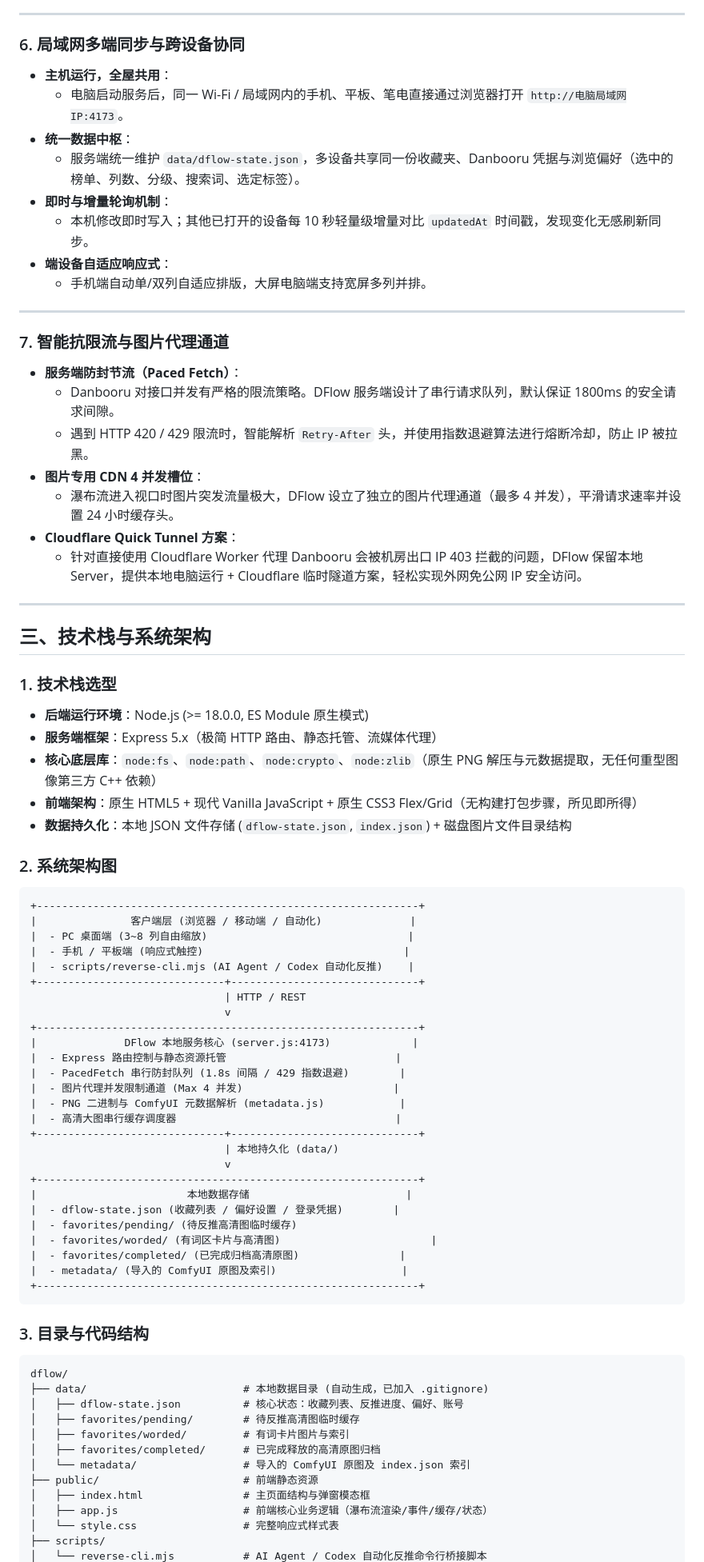
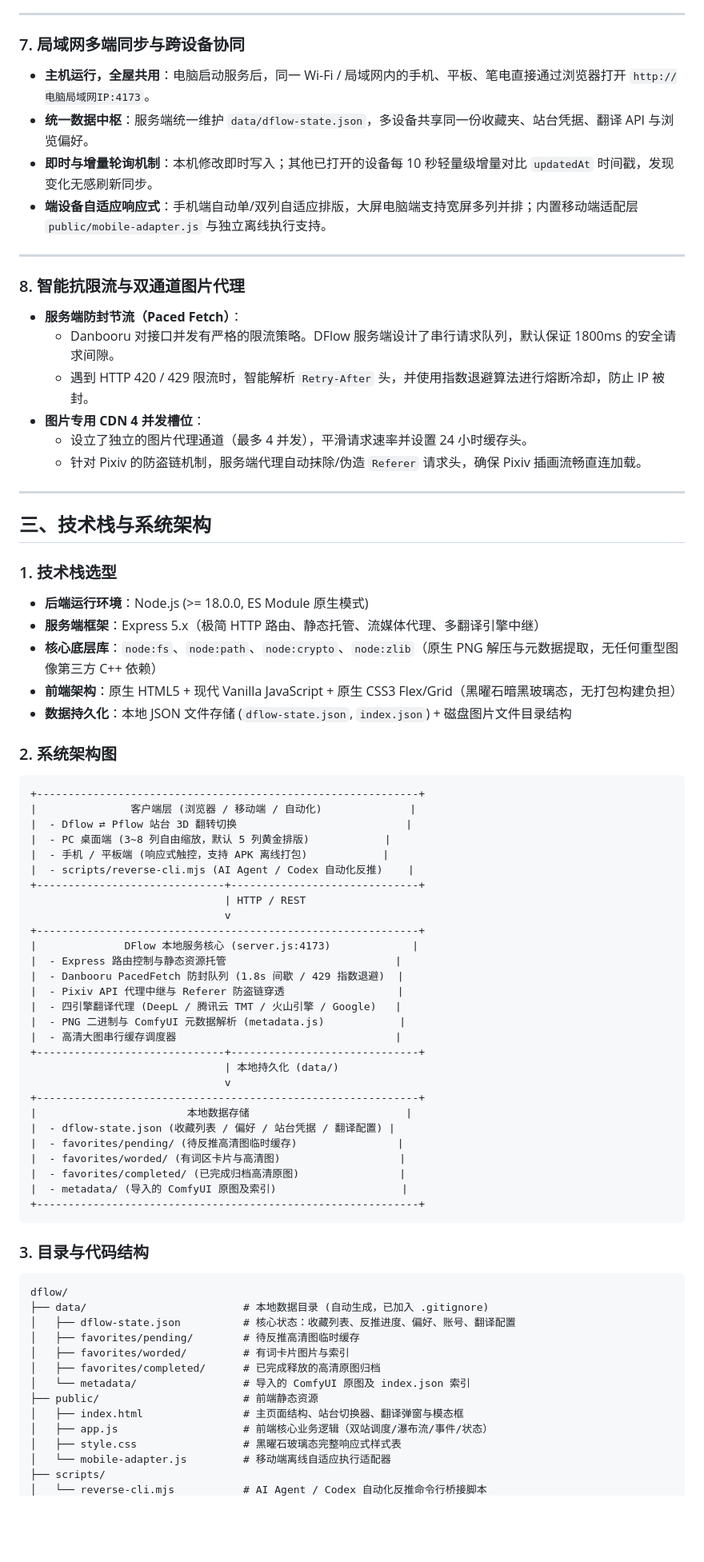
Before and after one commit to oldiron-666/Dflow, a Markdown page: README.md, the part around one of its changes. Shown at 80% size. GitHub-like rendering; blank space fills up the shorter version.

````diff
--- a/README.md
+++ b/README.md
@@ -149,26 +172,21 @@ DFlow 内置专属的「元数据 (Metadata)」模块，彻底解决 AI 创作
 
 ---
 
-### 6. 局域网多端同步与跨设备协同
-- **主机运行，全屋共用**：
-  - 电脑启动服务后，同一 Wi-Fi / 局域网内的手机、平板、笔电直接通过浏览器打开 `http://电脑局域网IP:4173`。
-- **统一数据中枢**：
-  - 服务端统一维护 `data/dflow-state.json`，多设备共享同一份收藏夹、Danbooru 凭据与浏览偏好（选中的榜单、列数、分级、搜索词、选定标签）。
-- **即时与增量轮询机制**：
-  - 本机修改即时写入；其他已打开的设备每 10 秒轻量级增量对比 `updatedAt` 时间戳，发现变化无感刷新同步。
-- **端设备自适应响应式**：
-  - 手机端自动单/双列自适应排版，大屏电脑端支持宽屏多列并排。
+### 7. 局域网多端同步与跨设备协同
+- **主机运行，全屋共用**：电脑启动服务后，同一 Wi-Fi / 局域网内的手机、平板、笔电直接通过浏览器打开 `http://电脑局域网IP:4173`。
+- **统一数据中枢**：服务端统一维护 `data/dflow-state.json`，多设备共享同一份收藏夹、站台凭据、翻译 API 与浏览偏好。
+- **即时与增量轮询机制**：本机修改即时写入；其他已打开的设备每 10 秒轻量级增量对比 `updatedAt` 时间戳，发现变化无感刷新同步。
+- **端设备自适应响应式**：手机端自动单/双列自适应排版，大屏电脑端支持宽屏多列并排；内置移动端适配层 `public/mobile-adapter.js` 与独立离线执行支持。
 
 ---
 
-### 7. 智能抗限流与图片代理通道
+### 8. 智能抗限流与双通道图片代理
 - **服务端防封节流（Paced Fetch）**：
   - Danbooru 对接口并发有严格的限流策略。DFlow 服务端设计了串行请求队列，默认保证 1800ms 的安全请求间隙。
-  - 遇到 HTTP 420 / 429 限流时，智能解析 `Retry-After` 头，并使用指数退避算法进行熔断冷却，防止 IP 被拉黑。
+  - 遇到 HTTP 420 / 429 限流时，智能解析 `Retry-After` 头，并使用指数退避算法进行熔断冷却，防止 IP 被封。
 - **图片专用 CDN 4 并发槽位**：
-  - 瀑布流进入视口时图片突发流量极大，DFlow 设立了独立的图片代理通道（最多 4 并发），平滑请求速率并设置 24 小时缓存头。
-- **Cloudflare Quick Tunnel 方案**：
-  - 针对直接使用 Cloudflare Worker 代理 Danbooru 会被机房出口 IP 403 拦截的问题，DFlow 保留本地 Server，提供本地电脑运行 + Cloudflare 临时隧道方案，轻松实现外网免公网 IP 安全访问。
+  - 设立了独立的图片代理通道（最多 4 并发），平滑请求速率并设置 24 小时缓存头。
+  - 针对 Pixiv 的防盗链机制，服务端代理自动抹除/伪造 `Referer` 请求头，确保 Pixiv 插画流畅直连加载。
 
 ---
 
@@ -176,9 +194,9 @@ DFlow 内置专属的「元数据 (Metadata)」模块，彻底解决 AI 创作
 
 ### 1. 技术栈选型
 - **后端运行环境**：Node.js (>= 18.0.0, ES Module 原生模式)
-- **服务端框架**：Express 5.x（极简 HTTP 路由、静态托管、流媒体代理）
+- **服务端框架**：Express 5.x（极简 HTTP 路由、静态托管、流媒体代理、多翻译引擎中继）
 - **核心底层库**：`node:fs`、`node:path`、`node:crypto`、`node:zlib`（原生 PNG 解压与元数据提取，无任何重型图像第三方 C++ 依赖）
-- **前端架构**：原生 HTML5 + 现代 Vanilla JavaScript + 原生 CSS3 Flex/Grid（无构建打包步骤，所见即所得）
+- **前端架构**：原生 HTML5 + 现代 Vanilla JavaScript + 原生 CSS3 Flex/Grid（黑曜石暗黑玻璃态，无打包构建负担）
 - **数据持久化**：本地 JSON 文件存储 (`dflow-state.json`, `index.json`) + 磁盘图片文件目录结构
 
 ### 2. 系统架构图
@@ -186,8 +204,9 @@ DFlow 内置专属的「元数据 (Metadata)」模块，彻底解决 AI 创作
 ```text
 +-------------------------------------------------------------+
 |               客户端层 (浏览器 / 移动端 / 自动化)              |
-|  - PC 桌面端 (3~8 列自由缩放)                                |
-|  - 手机 / 平板端 (响应式触控)                                |
+|  - Dflow ⇄ Pflow 站台 3D 翻转切换                           |
+|  - PC 桌面端 (3~8 列自由缩放，默认 5 列黄金排版)            |
+|  - 手机 / 平板端 (响应式触控，支持 APK 离线打包)            |
 |  - scripts/reverse-cli.mjs (AI Agent / Codex 自动化反推)    |
 +------------------------------+------------------------------+
                                | HTTP / REST
@@ -195,8 +214,9 @@ DFlow 内置专属的「元数据 (Metadata)」模块，彻底解决 AI 创作
 +-------------------------------------------------------------+
 |              DFlow 本地服务核心 (server.js:4173)             |
 |  - Express 路由控制与静态资源托管                           |
-|  - PacedFetch 串行防封队列 (1.8s 间隔 / 429 指数退避)        |
-|  - 图片代理并发限制通道 (Max 4 并发)                        |
+|  - Danbooru PacedFetch 防封队列 (1.8s 间歇 / 429 指数退避)  |
+|  - Pixiv API 代理中继与 Referer 防盗链穿透                  |
+|  - 四引擎翻译代理 (DeepL / 腾讯云 TMT / 火山引擎 / Google)   |
 |  - PNG 二进制与 ComfyUI 元数据解析 (metadata.js)            |
 |  - 高清大图串行缓存调度器                                   |
 +------------------------------+------------------------------+
@@ -204,9 +224,9 @@ DFlow 内置专属的「元数据 (Metadata)」模块，彻底解决 AI 创作
                                v
 +-------------------------------------------------------------+
 |                        本地数据存储                         |
-|  - dflow-state.json (收藏列表 / 偏好设置 / 登录凭据)        |
-|  - favorites/pending/ (待反推高清图临时缓存)
-|  - favorites/worded/ (有词区卡片与高清图)                        |
+|  - dflow-state.json (收藏列表 / 偏好 / 站台凭据 / 翻译配置) |
+|  - favorites/pending/ (待反推高清图临时缓存)                |
+|  - favorites/worded/ (有词区卡片与高清图)                   |
 |  - favorites/completed/ (已完成归档高清原图)                |
 |  - metadata/ (导入的 ComfyUI 原图及索引)                    |
 +-------------------------------------------------------------+
@@ -217,14 +237,15 @@ DFlow 内置专属的「元数据 (Metadata)」模块，彻底解决 AI 创作
 ```text
 dflow/
 ├── data/                         # 本地数据目录 (自动生成，已加入 .gitignore)
-│   ├── dflow-state.json          # 核心状态：收藏列表、反推进度、偏好、账号
+│   ├── dflow-state.json          # 核心状态：收藏列表、反推进度、偏好、账号、翻译配置
 │   ├── favorites/pending/        # 待反推高清图临时缓存
 │   ├── favorites/worded/         # 有词卡片图片与索引
 │   ├── favorites/completed/      # 已完成释放的高清原图归档
 │   └── metadata/                 # 导入的 ComfyUI 原图及 index.json 索引
 ├── public/                       # 前端静态资源
-│   ├── index.html                # 主页面结构与弹窗模态框
-│   ├── app.js                    # 前端核心业务逻辑（瀑布流渲染/事件/缓存/状态）
-│   └── style.css                 # 完整响应式样式表
+│   ├── index.html                # 主页面结构、站台切换器、翻译弹窗与模态框
+│   ├── app.js                    # 前端核心业务逻辑（双站调度/瀑布流/事件/状态）
+│   ├── style.css                 # 黑曜石玻璃态完整响应式样式表
+│   └── mobile-adapter.js         # 移动端离线自适应执行适配器
 ├── scripts/
 │   └── reverse-cli.mjs           # AI Agent / Codex 自动化反推命令行桥接脚本
````
Also changed, not shown: other parts of README.md (+144 -156 lines).
